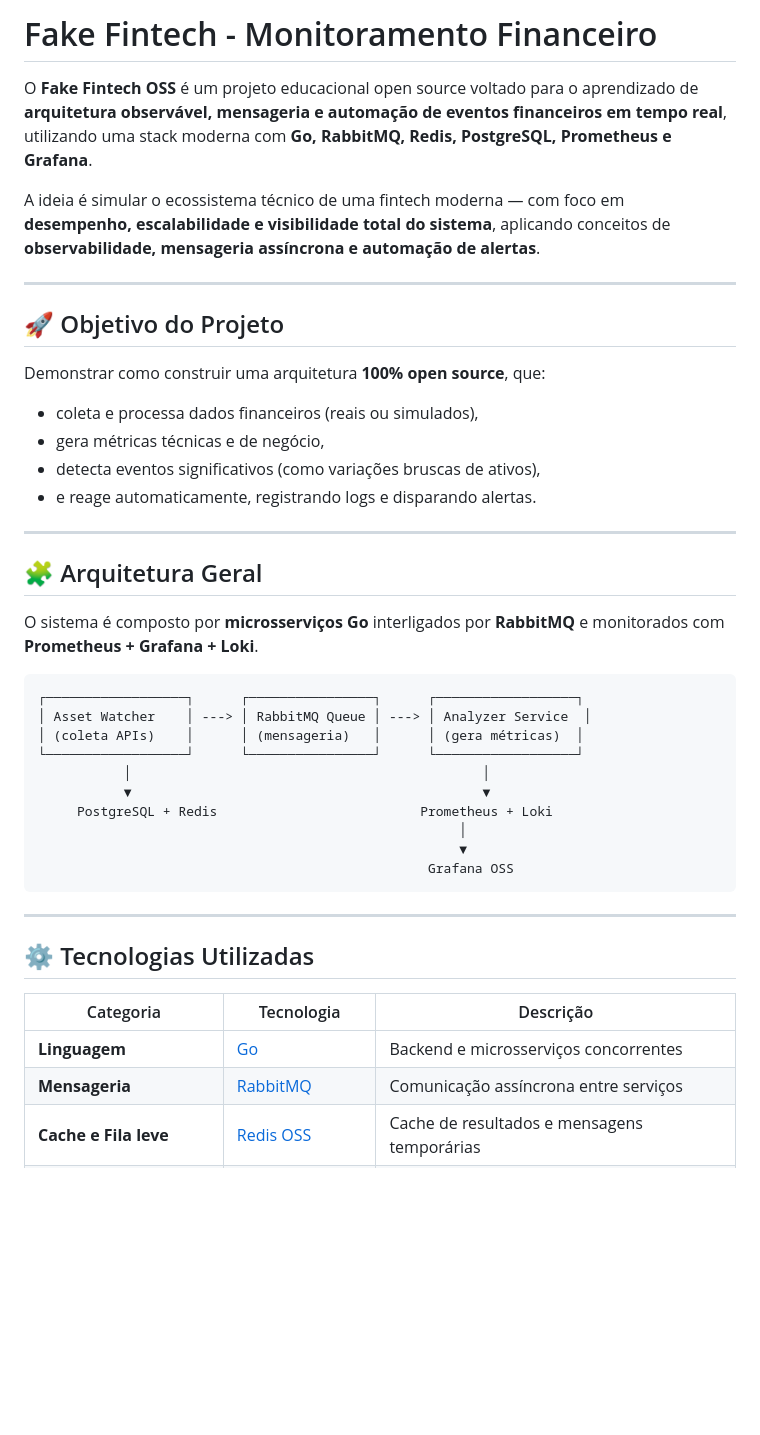
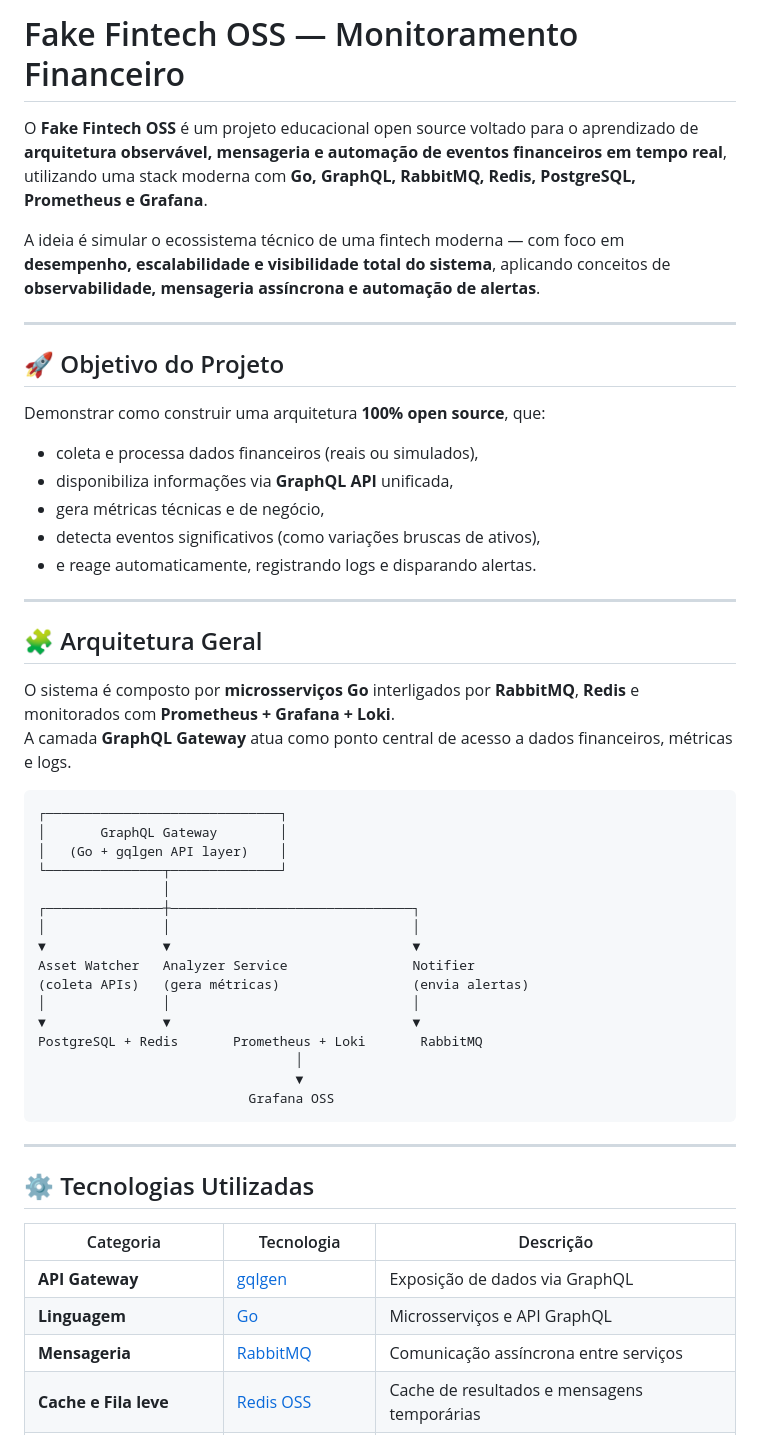
Before and after one commit to Julia-Marcal/fake-fintech, a Markdown page: README.md, the part around one of its changes. Rendered like a GitHub page; blank space fills up the shorter version.

Commit message:
chore(docs): update readme to add graphql

````diff
--- a/README.md
+++ b/README.md
@@ -1,6 +1,6 @@
-# Fake Fintech - Monitoramento Financeiro
+# Fake Fintech OSS — Monitoramento Financeiro
 
-O **Fake Fintech OSS** é um projeto educacional open source voltado para o aprendizado de **arquitetura observável, mensageria e automação de eventos financeiros em tempo real**, utilizando uma stack moderna com **Go, RabbitMQ, Redis, PostgreSQL, Prometheus e Grafana**.
+O **Fake Fintech OSS** é um projeto educacional open source voltado para o aprendizado de **arquitetura observável, mensageria e automação de eventos financeiros em tempo real**, utilizando uma stack moderna com **Go, GraphQL, RabbitMQ, Redis, PostgreSQL, Prometheus e Grafana**.
 
 A ideia é simular o ecossistema técnico de uma fintech moderna — com foco em **desempenho, escalabilidade e visibilidade total do sistema**, aplicando conceitos de **observabilidade, mensageria assíncrona e automação de alertas**.
 
@@ -10,6 +10,7 @@ A ideia é simular o ecossistema técnico de uma fintech moderna — com foco em
 
 Demonstrar como construir uma arquitetura **100% open source**, que:
 - coleta e processa dados financeiros (reais ou simulados),
+- disponibiliza informações via **GraphQL API** unificada,
 - gera métricas técnicas e de negócio,
 - detecta eventos significativos (como variações bruscas de ativos),
 - e reage automaticamente, registrando logs e disparando alertas.
@@ -18,19 +19,26 @@ Demonstrar como construir uma arquitetura **100% open source**, que:
 
 ## 🧩 Arquitetura Geral
 
-O sistema é composto por **microsserviços Go** interligados por **RabbitMQ** e monitorados com **Prometheus + Grafana + Loki**.
+O sistema é composto por **microsserviços Go** interligados por **RabbitMQ**, **Redis** e monitorados com **Prometheus + Grafana + Loki**.
+A camada **GraphQL Gateway** atua como ponto central de acesso a dados financeiros, métricas e logs.
 
 ```
-┌──────────────────┐      ┌────────────────┐      ┌──────────────────┐
-│ Asset Watcher    │ ---> │ RabbitMQ Queue │ ---> │ Analyzer Service  │
-│ (coleta APIs)    │      │ (mensageria)   │      │ (gera métricas)  │
-└──────────────────┘      └────────────────┘      └──────────────────┘
-           │                                             │
-           ▼                                             ▼
-     PostgreSQL + Redis                          Prometheus + Loki
-                                                      │
-                                                      ▼
-                                                  Grafana OSS
+┌──────────────────────────────┐
+│       GraphQL Gateway        │
+│   (Go + gqlgen API layer)    │
+└───────────────┬──────────────┘
+                │
+┌───────────────┼───────────────────────────────┐
+│               │                               │
+▼               ▼                               ▼
+Asset Watcher   Analyzer Service                Notifier
+(coleta APIs)   (gera métricas)                 (envia alertas)
+│               │                               │
+▼               ▼                               ▼
+PostgreSQL + Redis       Prometheus + Loki       RabbitMQ
+                                 │
+                                 ▼
+                           Grafana OSS
 ```
 
 ---
@@ -39,7 +47,8 @@ O sistema é composto por **microsserviços Go** interligados por **RabbitMQ** e
 
 | Categoria | Tecnologia | Descrição |
 |------------|-------------|------------|
-| **Linguagem** | [Go](https://go.dev) | Backend e microsserviços concorrentes |
+| **API Gateway** | [gqlgen](https://github.com/99designs/gqlgen) | Exposição de dados via GraphQL |
+| **Linguagem** | [Go](https://go.dev) | Microsserviços e API GraphQL |
 | **Mensageria** | [RabbitMQ](https://www.rabbitmq.com) | Comunicação assíncrona entre serviços |
 | **Cache e Fila leve** | [Redis OSS](https://redis.io) | Cache de resultados e mensagens temporárias |
 | **Banco de Dados** | [PostgreSQL](https://www.postgresql.org) | Armazenamento de dados estruturados |
````
Also changed, not shown: other parts of README.md (+64 -3 lines).
